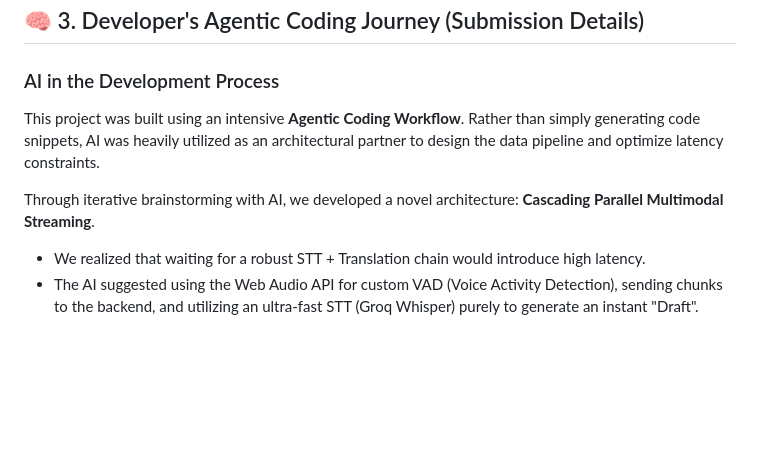
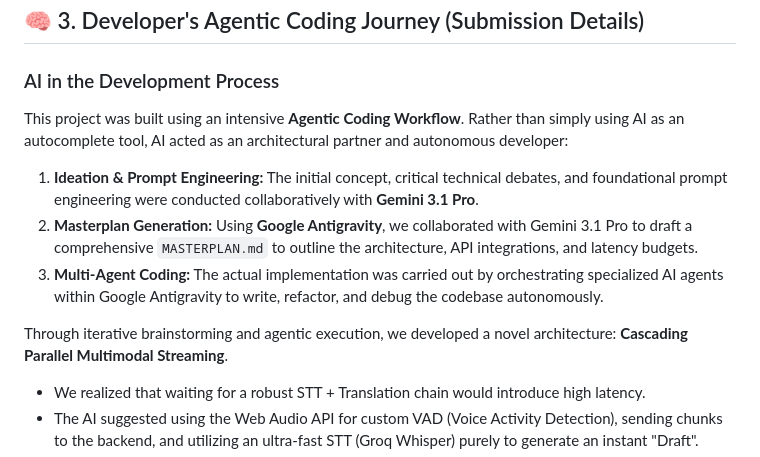
Before and after one commit to ntdat-8324/ai_cabin_interpreter, a Markdown page: README.md, the part around the change. Drawn GitHub-style; blank space fills up the shorter version.

```diff
--- a/README.md
+++ b/README.md
@@ -38,9 +38,12 @@ The **AI Cabin Interpreter** is a near-real-time translation system designed for
 ## 🧠 3. Developer's Agentic Coding Journey (Submission Details)
 
 ### AI in the Development Process
-This project was built using an intensive **Agentic Coding Workflow**. Rather than simply generating code snippets, AI was heavily utilized as an architectural partner to design the data pipeline and optimize latency constraints.
+This project was built using an intensive **Agentic Coding Workflow**. Rather than simply using AI as an autocomplete tool, AI acted as an architectural partner and autonomous developer:
+1. **Ideation & Prompt Engineering:** The initial concept, critical technical debates, and foundational prompt engineering were conducted collaboratively with **Gemini 3.1 Pro**.
+2. **Masterplan Generation:** Using **Google Antigravity**, we collaborated with Gemini 3.1 Pro to draft a comprehensive `MASTERPLAN.md` to outline the architecture, API integrations, and latency budgets.
+3. **Multi-Agent Coding:** The actual implementation was carried out by orchestrating specialized AI agents within Google Antigravity to write, refactor, and debug the codebase autonomously.
 
-Through iterative brainstorming with AI, we developed a novel architecture: **Cascading Parallel Multimodal Streaming**.
+Through iterative brainstorming and agentic execution, we developed a novel architecture: **Cascading Parallel Multimodal Streaming**.
 - We realized that waiting for a robust STT + Translation chain would introduce high latency.
 - The AI suggested using the Web Audio API for custom VAD (Voice Activity Detection), sending chunks to the backend, and utilizing an ultra-fast STT (Groq Whisper) purely to generate an instant "Draft".
 - This draft is then streamed to the UI while simultaneously being injected into two parallel Gemini Multimodal (Audio+Text) streams for Refinement and Translation.
```
